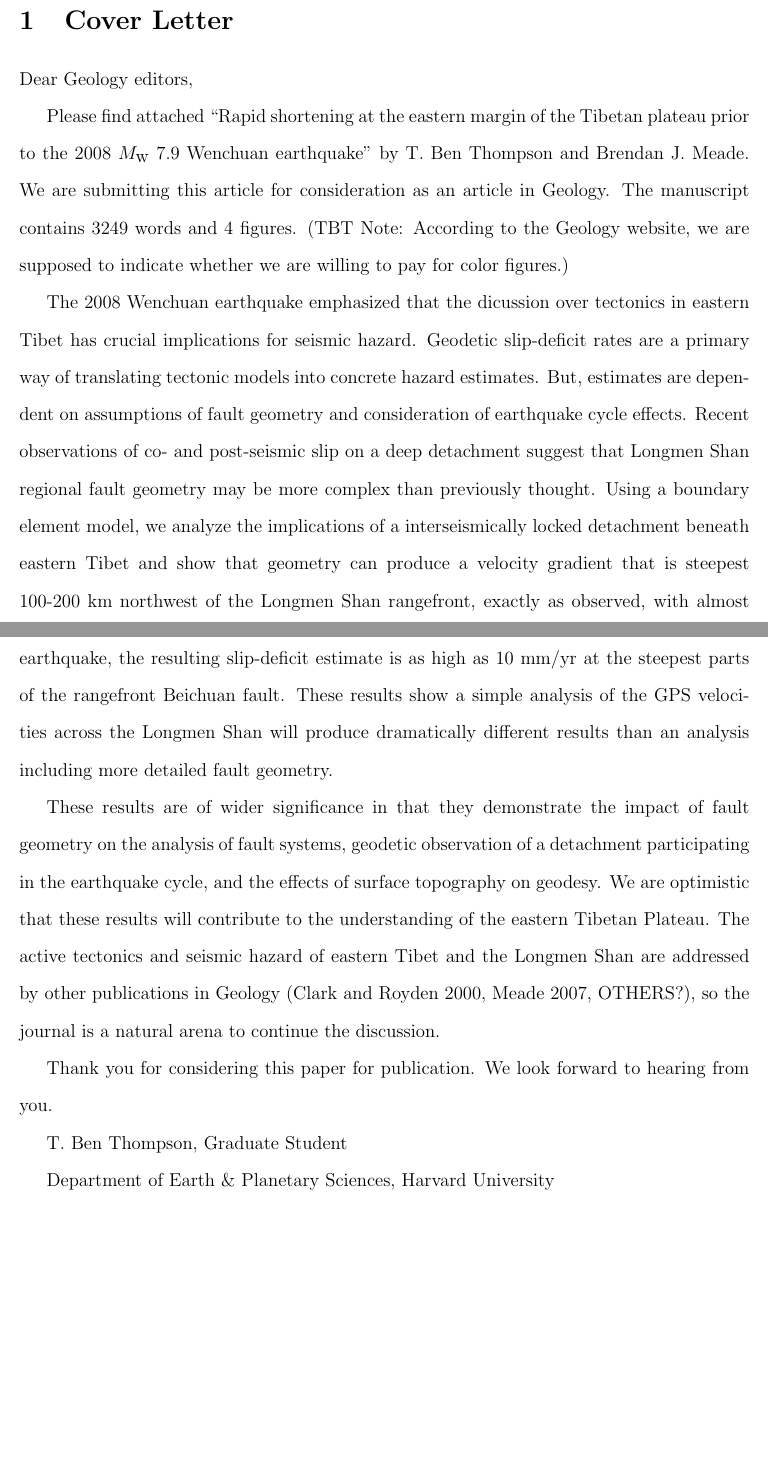
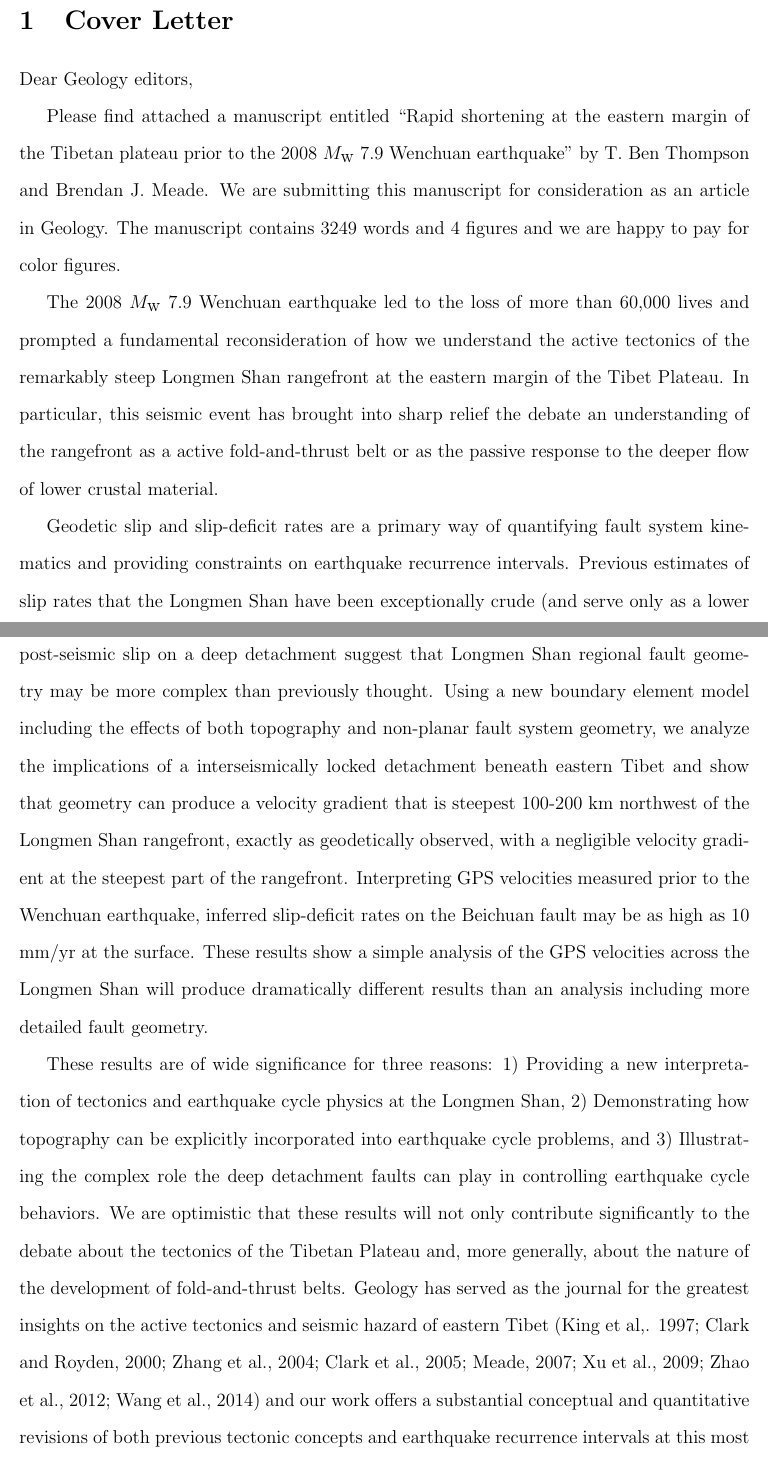
Before and after one commit to tbenthompson/lms_paper, a LaTeX document (paper.tex): two parts of pages 1 and 2 of 16, joined at a grey line, cut so that both start at the same text, the shorter picture padded with empty space. Compiled offline with pdfLaTeX.

Commit message:
BJM edits to cover letter and a bit more

```diff
--- a/paper.tex
+++ b/paper.tex
@@ -19,15 +19,17 @@
 \section{Cover Letter}
 Dear Geology editors,
 
-Please find attached ``Rapid shortening at the eastern margin of the Tibetan plateau prior to the 2008 $M_\textrm{w}$ 7.9 Wenchuan earthquake'' by T. Ben Thompson and Brendan J. Meade. We are submitting this article for consideration as an article in Geology. The manuscript contains 3249 words and 4 figures. (TBT Note: According to the Geology website, we are supposed to indicate whether we are willing to pay for color figures.)
+Please find attached a manuscript entitled ``Rapid shortening at the eastern margin of the Tibetan plateau prior to the 2008 $M_\textrm{w}$ 7.9 Wenchuan earthquake'' by T. Ben Thompson and Brendan J. Meade. We are submitting this manuscript for consideration as an article in Geology. The manuscript contains 3249 words and 4 figures and we are happy to pay for color figures.
 
-The 2008 Wenchuan earthquake emphasized that the dicussion over tectonics in eastern Tibet has crucial implications for seismic hazard. Geodetic slip-deficit rates are a primary way of translating tectonic models into concrete hazard estimates. But, estimates are dependent on assumptions of fault geometry and consideration of earthquake cycle effects. Recent observations of co- and post-seismic slip on a deep detachment suggest that Longmen Shan regional fault geometry may be more complex than previously thought. Using a boundary element model, we analyze the implications of a interseismically locked detachment beneath eastern Tibet and show that geometry can produce a velocity gradient that is steepest 100-200 km northwest of the Longmen Shan rangefront, exactly as observed, with almost no velocity gradient at the rangefront. Inferring from GPS velocities measured before the earthquake, the resulting slip-deficit estimate is as high as 10 mm/yr at the steepest parts of the rangefront Beichuan fault. These results show a simple analysis of the GPS velocities across the Longmen Shan will produce dramatically different results than an analysis including more detailed fault geometry.
+The 2008 $M_\textrm{w}$ 7.9 Wenchuan earthquake led to the loss of more than 60,000 lives and prompted a fundamental reconsideration of how we understand the active tectonics of the remarkably steep Longmen Shan rangefront at the eastern margin of the Tibet Plateau. In particular, this seismic event has brought into sharp relief the debate an understanding of the rangefront as a active fold-and-thrust belt or as the passive response to the deeper flow of lower crustal material.
 
-These results are of wider significance in that they demonstrate the impact of fault geometry on the analysis of fault systems, geodetic observation of a detachment participating in the earthquake cycle, and the effects of surface topography on geodesy. We are optimistic that these results will contribute to the understanding of the eastern Tibetan Plateau.  The active tectonics and seismic hazard of eastern Tibet and the Longmen Shan are addressed by other publications in Geology (Clark and Royden 2000, Meade 2007, OTHERS?), so the journal is a natural arena to continue the discussion.
+Geodetic slip and slip-deficit rates are a primary way of quantifying fault system kinematics and providing constraints on earthquake recurrence intervals. Previous estimates of slip rates that the Longmen Shan have been exceptionally crude (and serve only as a lower bound) due to the neglect of earthquake cycle effects and . Recent observations of co- and post-seismic slip on a deep detachment suggest that Longmen Shan regional fault geometry may be more complex than previously thought. Using a new boundary element model including the effects of both topography and non-planar fault system geometry, we analyze the implications of a interseismically locked detachment beneath eastern Tibet and show that geometry can produce a velocity gradient that is steepest 100-200 km northwest of the Longmen Shan rangefront, exactly as geodetically observed, with a negligible velocity gradient at the steepest part of the rangefront. Interpreting GPS velocities measured prior to the Wenchuan earthquake, inferred slip-deficit rates on the Beichuan fault may be as high as 10 mm/yr at the surface. These results show a simple analysis of the GPS velocities across the Longmen Shan will produce dramatically different results than an analysis including more detailed fault geometry.
 
-Thank you for considering this paper for publication. We look forward to hearing from you.
+These results are of wide significance for three reasons: 1) Providing a new interpretation of tectonics and earthquake cycle physics at the Longmen Shan, 2) Demonstrating how topography can be explicitly incorporated into earthquake cycle problems, and 3) Illustrating the complex role the deep detachment faults can play in controlling earthquake cycle behaviors. We are optimistic that these results will not only contribute significantly to the debate about the tectonics of the Tibetan Plateau and, more generally, about the nature of the development of fold-and-thrust belts.  Geology has served as the journal for the greatest insights on the  active tectonics and seismic hazard of eastern Tibet (King et al,. 1997; Clark and Royden, 2000; Zhang et al., 2004; Clark et al., 2005; Meade, 2007; Xu et al., 2009; Zhao et al., 2012; Wang et al., 2014) and our work offers a substantial conceptual and quantitative revisions of both previous tectonic concepts and earthquake recurrence intervals at this most active of margins.
 
-T. Ben Thompson, Graduate Student
+Thanks for your thoughtful consideration of this paper. We're looking forward to hearing from you soon!
+
+T. Ben Thompson
 
 Department of Earth \& Planetary Sciences, Harvard University
 
```
Also changed, not shown: paper.tex (2 more changed lines).
